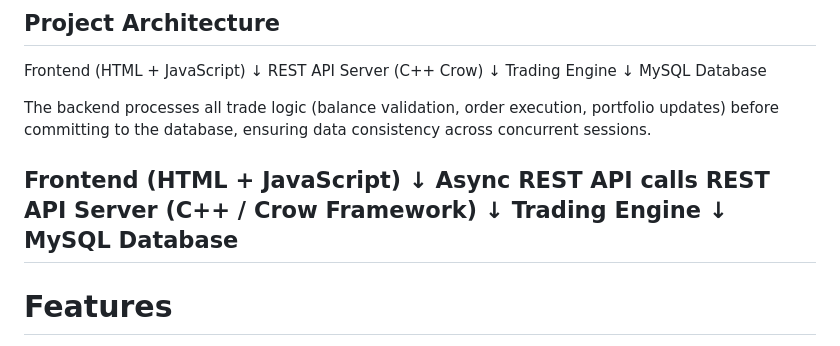
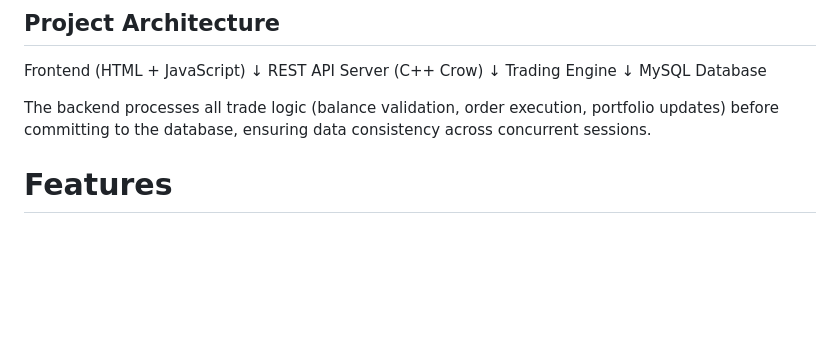
Before and after one commit to heyAnukritiJain/artha-ai-trading-simulator, a Markdown page: README.md, the part around the change. GitHub-like rendering; blank space fills up the shorter version.

```diff
--- a/README.md
+++ b/README.md
@@ -67,15 +67,6 @@ MySQL Database
 
 The backend processes all trade logic (balance validation, order execution, portfolio updates) before committing to the database, ensuring data consistency across concurrent sessions.
 
-
-Frontend (HTML + JavaScript)
-        ↓  Async REST API calls
-REST API Server (C++ / Crow Framework)
-        ↓
-   Trading Engine
-        ↓
-   MySQL Database
----
 # Features
 
 * Real-time market simulation — stock prices update dynamically
```
